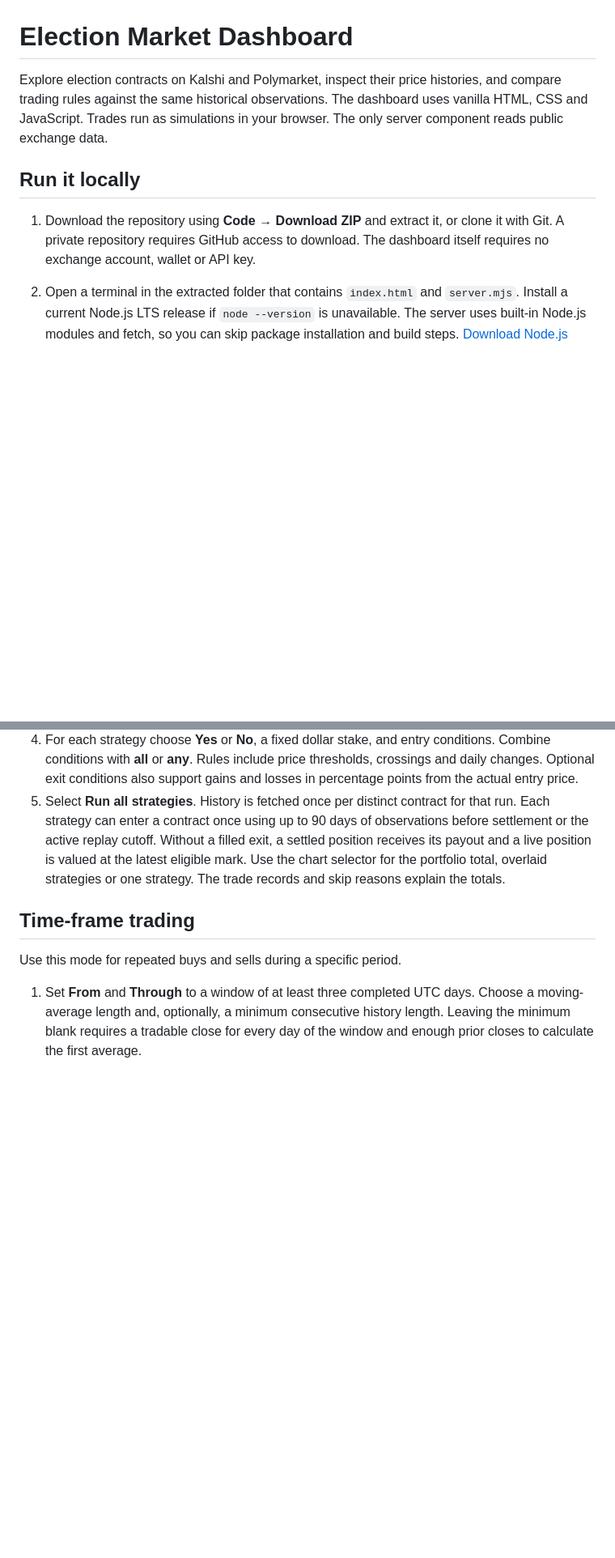
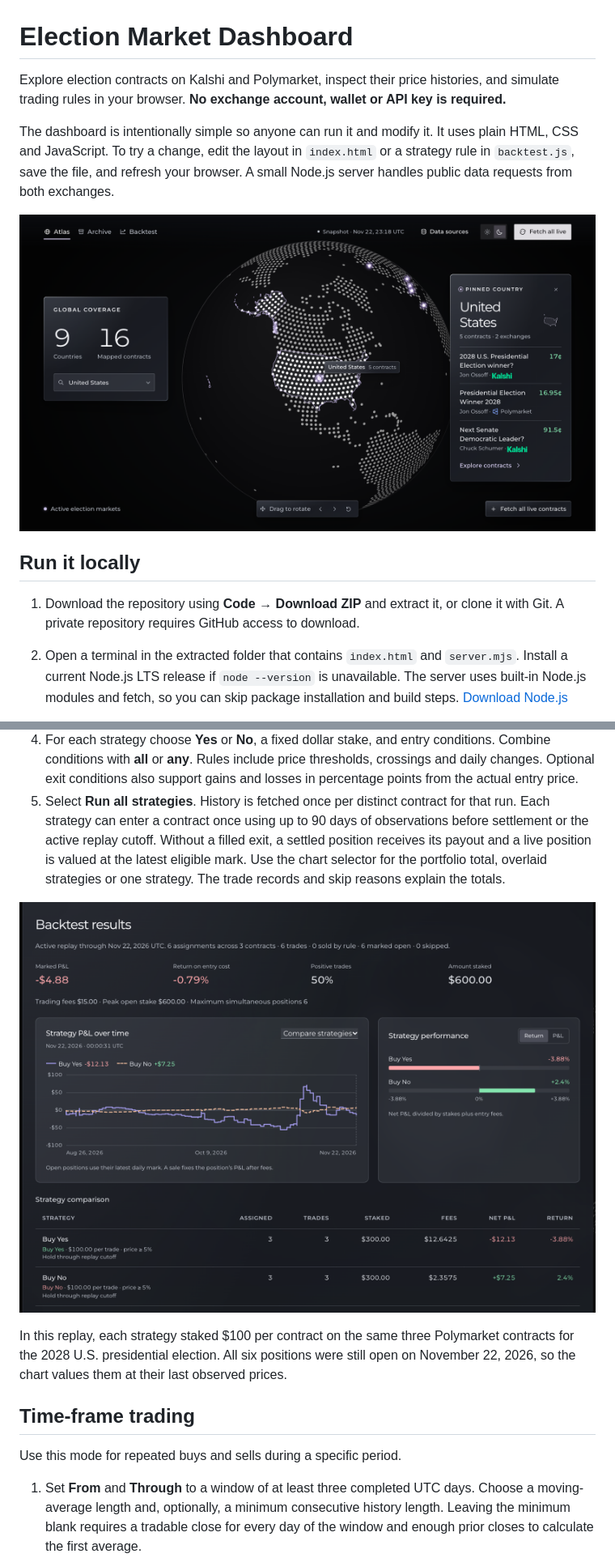
Before and after one commit to nickdatak/election-market-dashboard, a Markdown page: README.md, 2 parts joined by grey strips. Shown at 81% size. GitHub-like rendering; pictures changed too: docs/screenshots/backtest.png (added), docs/screenshots/overview.png (added); blank space fills up the shorter version.

Commit message:
Document the simple setup and illustrate the atlas and strategy replay

```diff
--- a/README.md
+++ b/README.md
@@ -1,10 +1,14 @@
 # Election Market Dashboard
 
-Explore election contracts on Kalshi and Polymarket, inspect their price histories, and compare trading rules against the same historical observations. The dashboard uses vanilla HTML, CSS and JavaScript. Trades run as simulations in your browser. The only server component reads public exchange data.
+Explore election contracts on Kalshi and Polymarket, inspect their price histories, and simulate trading rules in your browser. **No exchange account, wallet or API key is required.**
+
+The dashboard is intentionally simple so anyone can run it and modify it. It uses plain HTML, CSS and JavaScript. To try a change, edit the layout in `index.html` or a strategy rule in `backtest.js`, save the file, and refresh your browser. A small Node.js server handles public data requests from both exchanges.
+
+![Atlas overview with the United States selected and a panel listing Kalshi and Polymarket election contracts](docs/screenshots/overview.png)
 
 ## Run it locally
 
-1. Download the repository using **Code → Download ZIP** and extract it, or clone it with Git. A private repository requires GitHub access to download. The dashboard itself requires no exchange account, wallet or API key.
+1. Download the repository using **Code → Download ZIP** and extract it, or clone it with Git. A private repository requires GitHub access to download.
 2. Open a terminal in the extracted folder that contains `index.html` and `server.mjs`. Install a current Node.js LTS release if `node --version` is unavailable. The server uses built-in Node.js modules and fetch, so you can skip package installation and build steps. [Download Node.js](https://nodejs.org/en/download)
 3. Start the server and leave the terminal open.
 
@@ -38,6 +42,10 @@ Use this mode to compare entry and exit rules on the same contracts, or assign a
 3. Leave **Assign fetched contracts to every strategy** checked to share the selection across existing strategies, or change individual assignments in the picker. The picker orders the selected market universe by lifetime volume. Volume affects the display order only.
 4. For each strategy choose **Yes** or **No**, a fixed dollar stake, and entry conditions. Combine conditions with **all** or **any**. Rules include price thresholds, crossings and daily changes. Optional exit conditions also support gains and losses in percentage points from the actual entry price.
 5. Select **Run all strategies**. History is fetched once per distinct contract for that run. Each strategy can enter a contract once using up to 90 days of observations before settlement or the active replay cutoff. Without a filled exit, a settled position receives its payout and a live position is valued at the latest eligible mark. Use the chart selector for the portfolio total, overlaid strategies or one strategy. The trade records and skip reasons explain the totals.
+
+![Backtest results comparing Buy Yes and Buy No on the same three contracts, with a profit and loss chart and per-strategy returns](docs/screenshots/backtest.png)
+
+In this replay, each strategy staked $100 per contract on the same three Polymarket contracts for the 2028 U.S. presidential election. All six positions were still open on November 22, 2026, so the chart values them at their last observed prices.
 
 ## Time-frame trading
 
```
